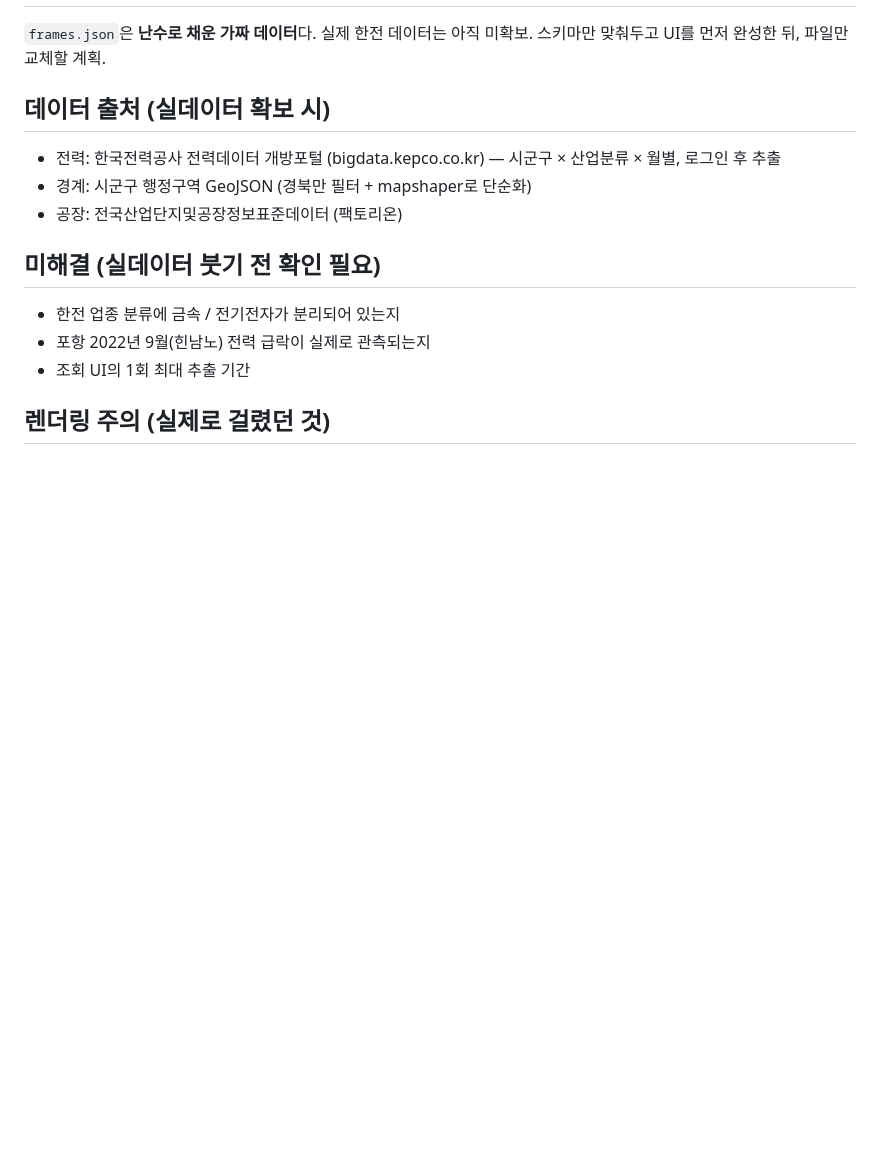
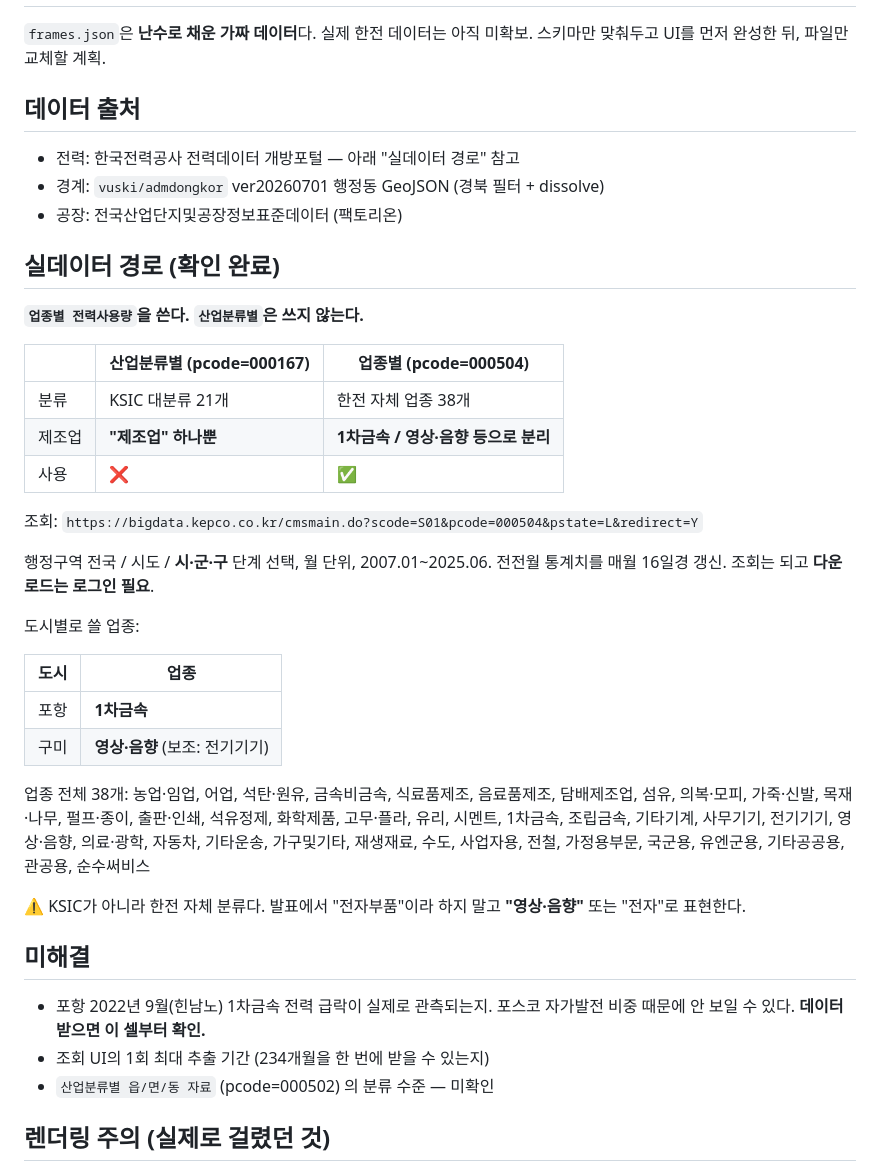
Before and after one commit to dongkang092/sandan-simbak, a Markdown page: CLAUDE.md, the part around the change. GitHub-like rendering; blank space fills up the shorter version.

Commit message:
docs: 실데이터 경로 확정 — 업종별 데이터 사용
산업분류별(pcode=000167)은 KSIC 대분류 21개로 '제조업'이 하나뿐이라
구미/포항 업종 분리가 불가능함을 확인.

업종별(pcode=000504)은 한전 자체 분류 38개로 1차금속·영상·음향·전기기기가
분리되어 있고 행정구역도 시군구 단계까지 선택 가능. 이쪽을 사용한다.

- 포항 = 1차금속
- 구미 = 영상·음향 (보조: 전기기기)

Co-Authored-By: Claude Opus 5 <noreply@anthropic.com>

```diff
--- a/CLAUDE.md
+++ b/CLAUDE.md
@@ -73,17 +73,49 @@ SVG 좌표계는 **900 × 700 고정**. 반응형은 `viewBox`로 처리한다.
 `frames.json`은 **난수로 채운 가짜 데이터**다. 실제 한전 데이터는 아직 미확보.
 스키마만 맞춰두고 UI를 먼저 완성한 뒤, 파일만 교체할 계획.
 
-## 데이터 출처 (실데이터 확보 시)
+## 데이터 출처
 
-- 전력: 한국전력공사 전력데이터 개방포털 (bigdata.kepco.co.kr) — 시군구 × 산업분류 × 월별, 로그인 후 추출
-- 경계: 시군구 행정구역 GeoJSON (경북만 필터 + mapshaper로 단순화)
+- 전력: 한국전력공사 전력데이터 개방포털 — 아래 "실데이터 경로" 참고
+- 경계: `vuski/admdongkor` ver20260701 행정동 GeoJSON (경북 필터 + dissolve)
 - 공장: 전국산업단지및공장정보표준데이터 (팩토리온)
 
-## 미해결 (실데이터 붓기 전 확인 필요)
+## 실데이터 경로 (확인 완료)
 
-- 한전 업종 분류에 금속 / 전기전자가 분리되어 있는지
-- 포항 2022년 9월(힌남노) 전력 급락이 실제로 관측되는지
-- 조회 UI의 1회 최대 추출 기간
+**`업종별 전력사용량`을 쓴다. `산업분류별`은 쓰지 않는다.**
+
+| | 산업분류별 (pcode=000167) | 업종별 (pcode=000504) |
+|---|---|---|
+| 분류 | KSIC 대분류 21개 | 한전 자체 업종 38개 |
+| 제조업 | **"제조업" 하나뿐** | **1차금속 / 영상·음향 등으로 분리** |
+| 사용 | ❌ | ✅ |
+
+조회: `https://bigdata.kepco.co.kr/cmsmain.do?scode=S01&pcode=000504&pstate=L&redirect=Y`
+
+행정구역 전국 / 시도 / **시·군·구** 단계 선택, 월 단위, 2007.01~2025.06.
+전전월 통계치를 매월 16일경 갱신. 조회는 되고 **다운로드는 로그인 필요**.
+
+도시별로 쓸 업종:
+
+| 도시 | 업종 |
+|---|---|
+| 포항 | **1차금속** |
+| 구미 | **영상·음향** (보조: 전기기기) |
+
+업종 전체 38개: 농업·임업, 어업, 석탄·원유, 금속비금속, 식료품제조, 음료품제조,
+담배제조업, 섬유, 의복·모피, 가죽·신발, 목재·나무, 펄프·종이, 출판·인쇄, 석유정제,
+화학제품, 고무·플라, 유리, 시멘트, 1차금속, 조립금속, 기타기계, 사무기기, 전기기기,
+영상·음향, 의료·광학, 자동차, 기타운송, 가구및기타, 재생재료, 수도, 사업자용, 전철,
+가정용부문, 국군용, 유엔군용, 기타공공용, 관공용, 순수써비스
+
+⚠️ KSIC가 아니라 한전 자체 분류다. 발표에서 "전자부품"이라 하지 말고
+**"영상·음향"** 또는 "전자"로 표현한다.
+
+## 미해결
+
+- 포항 2022년 9월(힌남노) 1차금속 전력 급락이 실제로 관측되는지.
+  포스코 자가발전 비중 때문에 안 보일 수 있다. **데이터 받으면 이 셀부터 확인.**
+- 조회 UI의 1회 최대 추출 기간 (234개월을 한 번에 받을 수 있는지)
+- `산업분류별 읍/면/동 자료` (pcode=000502) 의 분류 수준 — 미확인
 
 ## 렌더링 주의 (실제로 걸렸던 것)
 
```
